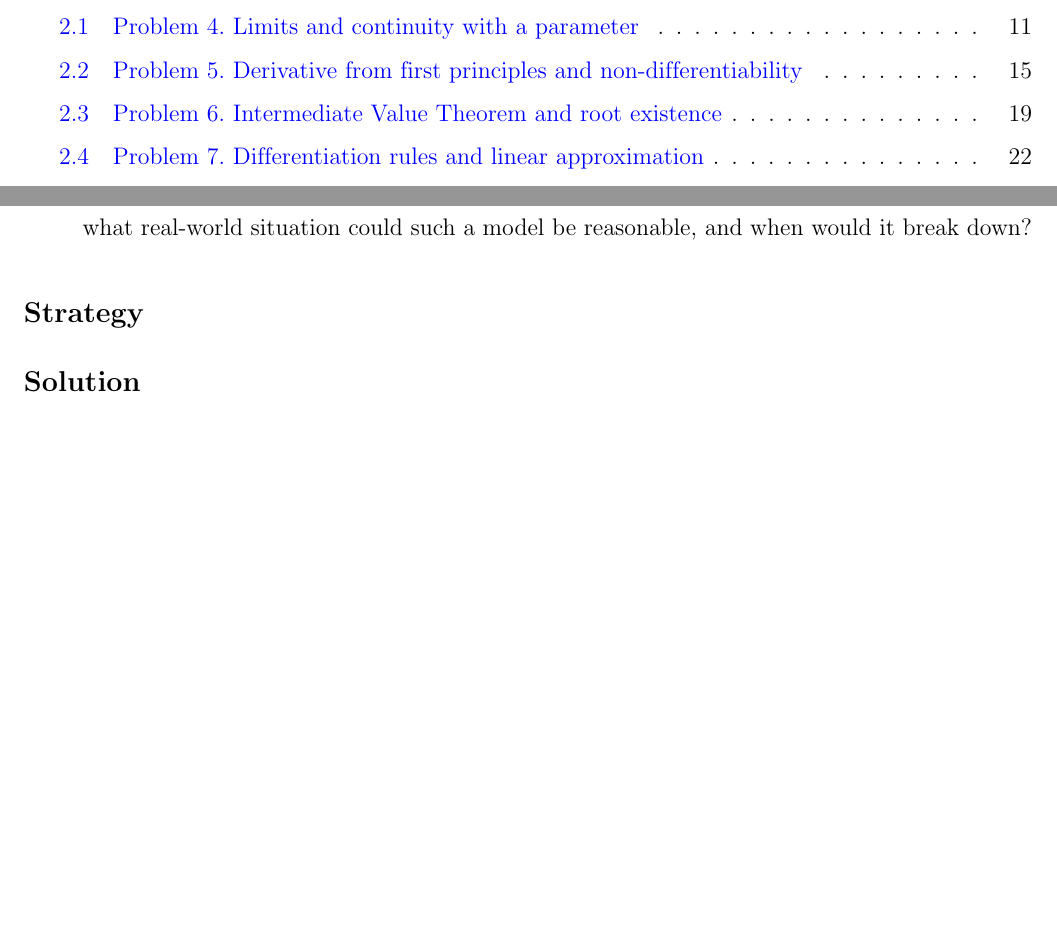
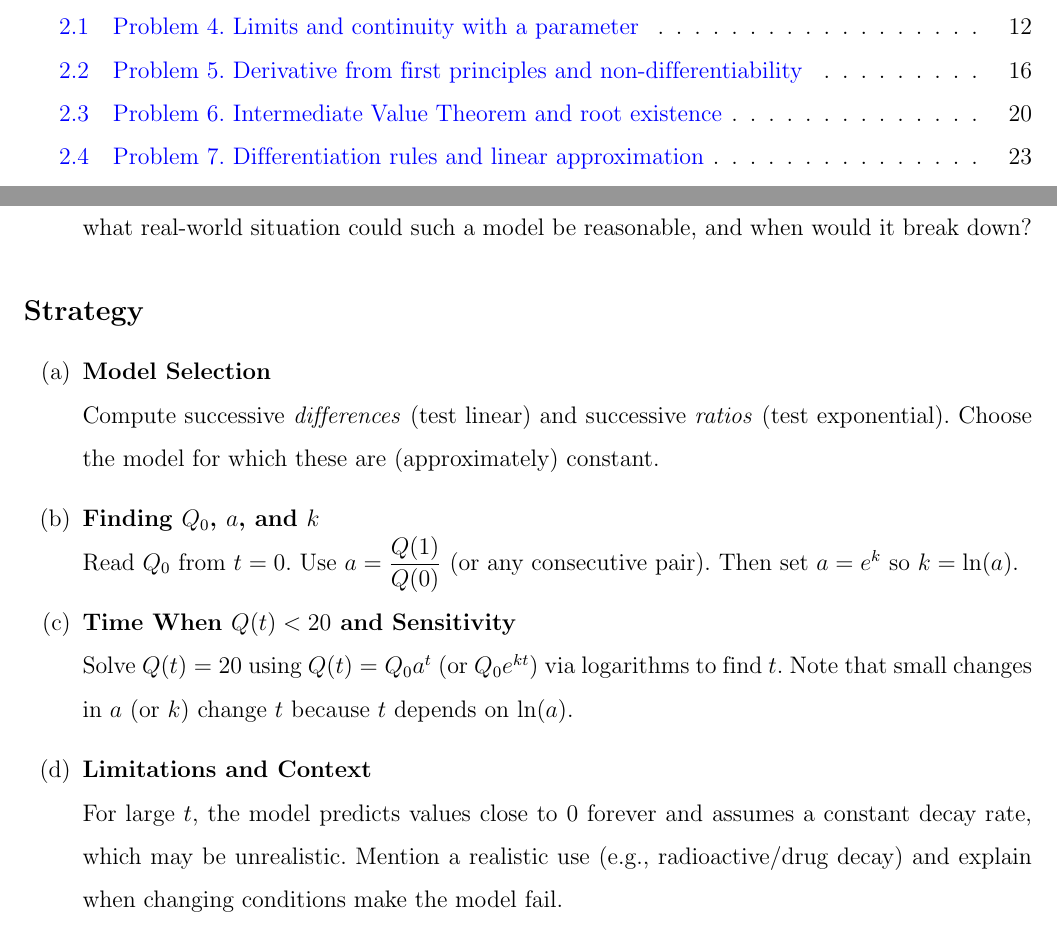
Before and after one commit to ndmhuy/BrickWizards-MTH251-25APCS, a LaTeX document (main.tex, which reads content/Chapter1/Problem1.tex): two parts of pages 3 and 4 of 74 before the commit and two parts of pages 3 and 4 of 75 after it, joined at a grey line, cut so that both start at the same text, the shorter picture padded with empty space. Compiled offline with pdfLaTeX.

Commit message:
feat: P1 strategy

```diff
--- a/content/Chapter1/Problem1.tex
+++ b/content/Chapter1/Problem1.tex
@@ -19,6 +19,28 @@ $Q(t)$ & 100 & 80 & 64 & 51.2 & 40.96 \\
 \end{enumerate}
 
 \subsection*{Strategy}
+
+\begin{enumerate}[label=(\alph*)]
+
+    \item \textbf{Model Selection} \\
+    Compute successive \emph{differences} (test linear) and successive \emph{ratios} (test exponential).
+    Choose the model for which these are (approximately) constant.
+
+    \item \textbf{Finding $Q_0$, $a$, and $k$} \\
+    Read $Q_0$ from $t=0$.
+    Use $a = \dfrac{Q(1)}{Q(0)}$ (or any consecutive pair).
+    Then set $a = e^{k}$ so $k = \ln(a)$.
+
+    \item \textbf{Time When $Q(t) < 20$ and Sensitivity} \\
+    Solve $Q(t)=20$ using $Q(t)=Q_0 a^{t}$ (or $Q_0 e^{kt}$) via logarithms to find $t$.
+    Note that small changes in $a$ (or $k$) change $t$ because $t$ depends on $\ln(a)$.
+
+    \item \textbf{Limitations and Context} \\
+    For large $t$, the model predicts values close to $0$ forever and assumes a constant decay rate, which may be unrealistic.
+    Mention a realistic use (e.g., radioactive/drug decay) and explain when changing conditions make the model fail.
+
+\end{enumerate}
+
 \subsection*{Solution}
 \begin{enumerate}[label=(\alph*)]
     \item \textbf{Model Selection} \\
```
